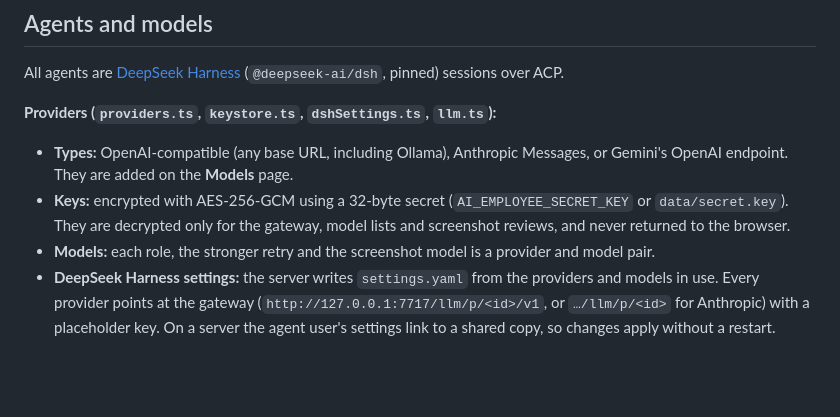
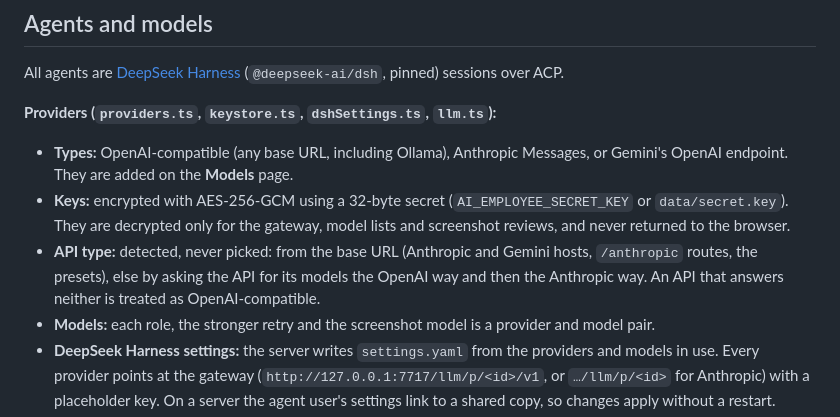
Before and after one commit to adnanahamed66772ndpc/ai-employee, a Markdown page: docs/ARCHITECTURE.md, the part around the change. Drawn GitHub-style; blank space fills up the shorter version.

```diff
--- a/docs/ARCHITECTURE.md
+++ b/docs/ARCHITECTURE.md
@@ -39,6 +39,7 @@ All agents are [DeepSeek Harness](https://github.com/deepseek-ai/deepseek-harnes
 **Providers (`providers.ts`, `keystore.ts`, `dshSettings.ts`, `llm.ts`):**
 - **Types:** OpenAI-compatible (any base URL, including Ollama), Anthropic Messages, or Gemini's OpenAI endpoint. They are added on the **Models** page.
 - **Keys:** encrypted with AES-256-GCM using a 32-byte secret (`AI_EMPLOYEE_SECRET_KEY` or `data/secret.key`). They are decrypted only for the gateway, model lists and screenshot reviews, and never returned to the browser.
+- **API type:** detected, never picked: from the base URL (Anthropic and Gemini hosts, `/anthropic` routes, the presets), else by asking the API for its models the OpenAI way and then the Anthropic way. An API that answers neither is treated as OpenAI-compatible.
 - **Models:** each role, the stronger retry and the screenshot model is a provider and model pair.
 - **DeepSeek Harness settings:** the server writes `settings.yaml` from the providers and models in use. Every provider points at the gateway (`http://127.0.0.1:7717/llm/p/<id>/v1`, or `…/llm/p/<id>` for Anthropic) with a placeholder key. On a server the agent user's settings link to a shared copy, so changes apply without a restart.
 - **Gateway:** adds the real key (Bearer, or `x-api-key` for Anthropic), retries outages, meters OpenAI and Anthropic usage, and refuses calls once a budget is spent.
```
Also changed, not shown: README.md (+2 -2 lines), docs/images/add-provider.png, 7 other files.
